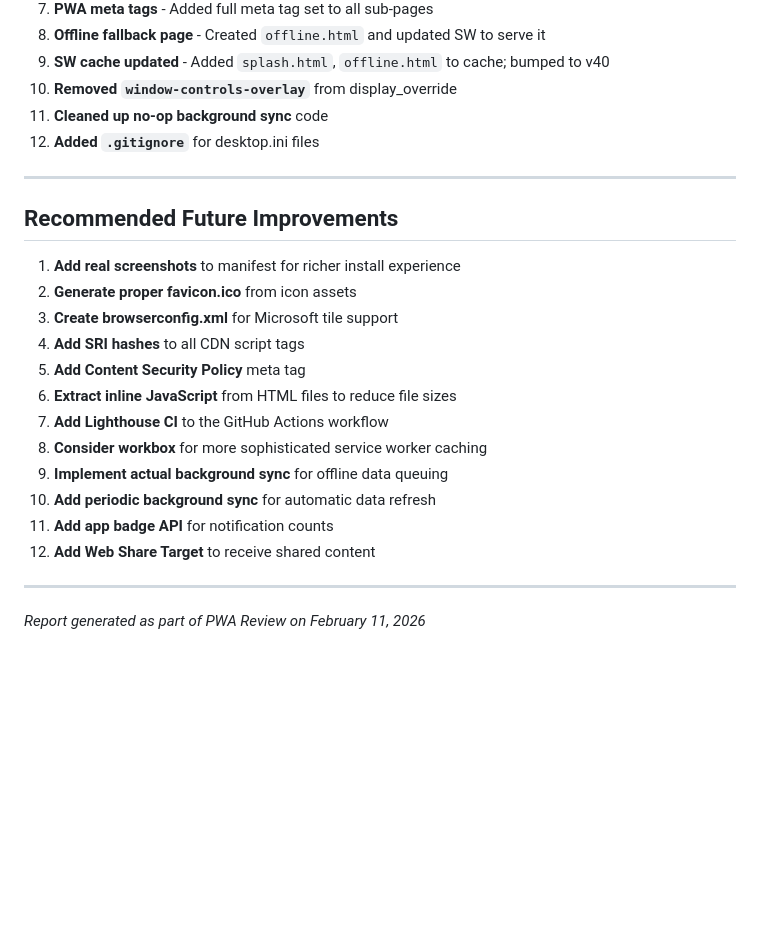
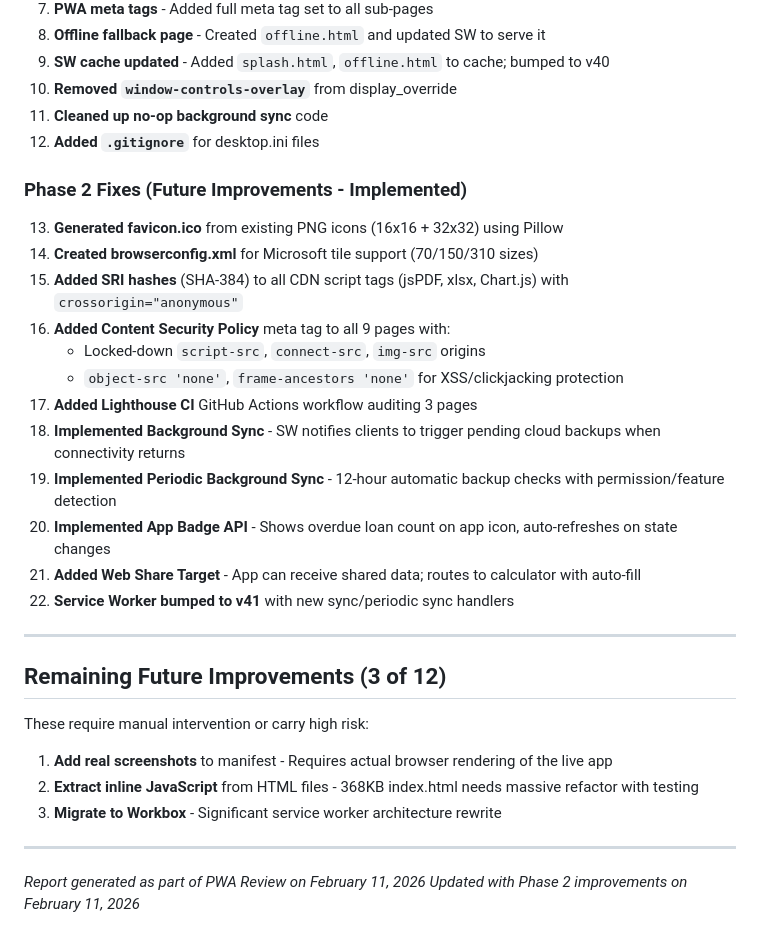
Before and after one commit to Ndelo-N/TBFS-Connected, a Markdown page: PWA-REVIEW-REPORT.md, the part around the change. Drawn GitHub-style; blank space fills up the shorter version.

Commit message:
docs: update PWA review report with Phase 2 improvements
Added Phase 2 section documenting all 9 implemented future improvements:
favicon.ico, browserconfig.xml, SRI hashes, CSP, Lighthouse CI,
background sync, periodic sync, app badge API, web share target.
Reduced remaining items from 12 to 3.

Co-authored-by: thababosiufs-ux <thababosiufs-ux@users.noreply.github.com>

```diff
--- a/PWA-REVIEW-REPORT.md
+++ b/PWA-REVIEW-REPORT.md
@@ -230,23 +230,32 @@ All critical and high issues have been fixed in this commit:
 11. **Cleaned up no-op background sync** code
 12. **Added `.gitignore`** for desktop.ini files
 
+### Phase 2 Fixes (Future Improvements - Implemented)
+
+13. **Generated favicon.ico** from existing PNG icons (16x16 + 32x32) using Pillow
+14. **Created browserconfig.xml** for Microsoft tile support (70/150/310 sizes)
+15. **Added SRI hashes** (SHA-384) to all CDN script tags (jsPDF, xlsx, Chart.js) with `crossorigin="anonymous"`
+16. **Added Content Security Policy** meta tag to all 9 pages with:
+    - Locked-down `script-src`, `connect-src`, `img-src` origins
+    - `object-src 'none'`, `frame-ancestors 'none'` for XSS/clickjacking protection
+17. **Added Lighthouse CI** GitHub Actions workflow auditing 3 pages
+18. **Implemented Background Sync** - SW notifies clients to trigger pending cloud backups when connectivity returns
+19. **Implemented Periodic Background Sync** - 12-hour automatic backup checks with permission/feature detection
+20. **Implemented App Badge API** - Shows overdue loan count on app icon, auto-refreshes on state changes
+21. **Added Web Share Target** - App can receive shared data; routes to calculator with auto-fill
+22. **Service Worker bumped to v41** with new sync/periodic sync handlers
+
 ---
 
-## Recommended Future Improvements
+## Remaining Future Improvements (3 of 12)
 
-1. **Add real screenshots** to manifest for richer install experience
-2. **Generate proper favicon.ico** from icon assets
-3. **Create browserconfig.xml** for Microsoft tile support
-4. **Add SRI hashes** to all CDN script tags
-5. **Add Content Security Policy** meta tag
-6. **Extract inline JavaScript** from HTML files to reduce file sizes
-7. **Add Lighthouse CI** to the GitHub Actions workflow
-8. **Consider workbox** for more sophisticated service worker caching
-9. **Implement actual background sync** for offline data queuing
-10. **Add periodic background sync** for automatic data refresh
-11. **Add app badge API** for notification counts
-12. **Add Web Share Target** to receive shared content
+These require manual intervention or carry high risk:
+
+1. **Add real screenshots** to manifest - Requires actual browser rendering of the live app
+2. **Extract inline JavaScript** from HTML files - 368KB index.html needs massive refactor with testing
+3. **Migrate to Workbox** - Significant service worker architecture rewrite
 
 ---
 
 *Report generated as part of PWA Review on February 11, 2026*
+*Updated with Phase 2 improvements on February 11, 2026*
```
